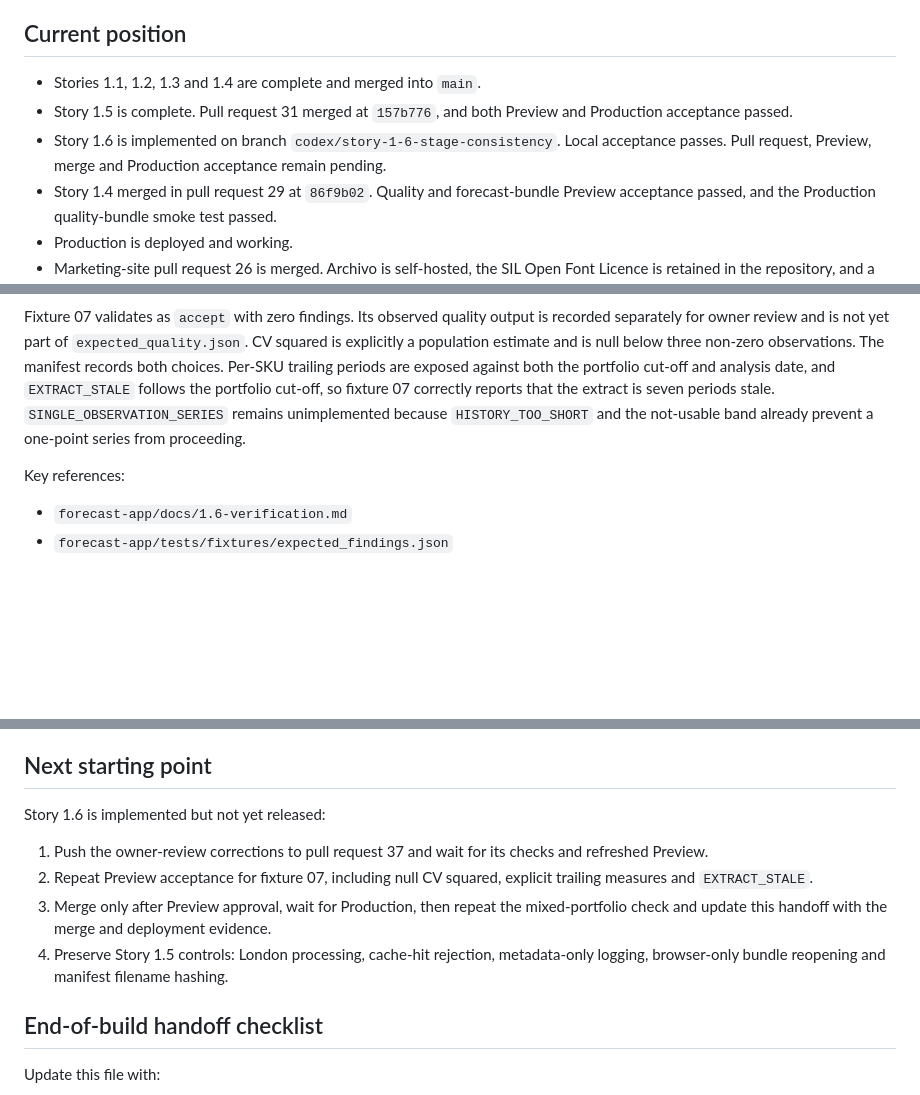
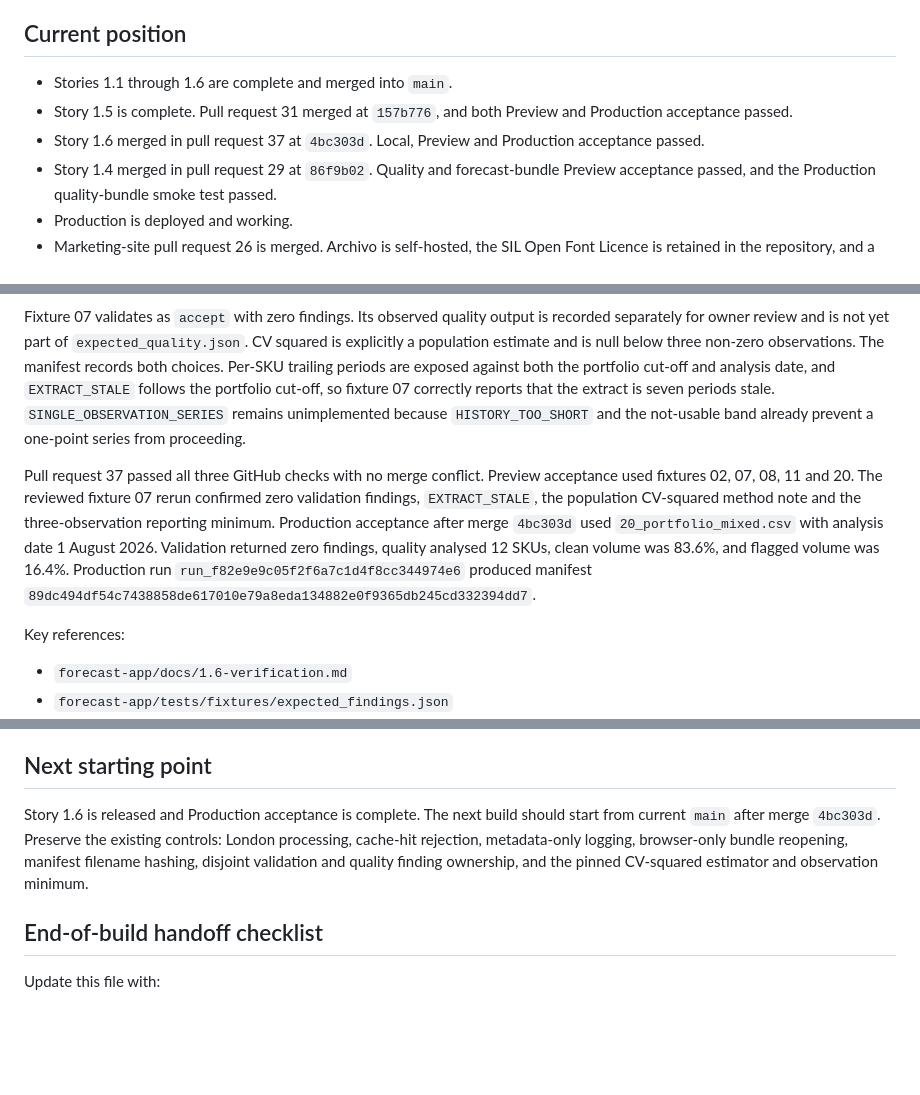
Before and after one commit to 5ktvrg9gfy-creator/silurian-site, a Markdown page: PROJECT_HANDOFF.md, 3 parts joined by grey strips. GitHub-like rendering; blank space fills up the shorter version.

Commit message:
Record Story 1.6 production acceptance

```diff
--- a/PROJECT_HANDOFF.md
+++ b/PROJECT_HANDOFF.md
@@ -6,9 +6,9 @@ This is the recovery and transfer document for the Silurian website and Forecast
 
 ## Current position
 
-- Stories 1.1, 1.2, 1.3 and 1.4 are complete and merged into `main`.
+- Stories 1.1 through 1.6 are complete and merged into `main`.
 - Story 1.5 is complete. Pull request 31 merged at `157b776`, and both Preview and Production acceptance passed.
-- Story 1.6 is implemented on branch `codex/story-1-6-stage-consistency`. Local acceptance passes. Pull request, Preview, merge and Production acceptance remain pending.
+- Story 1.6 merged in pull request 37 at `4bc303d`. Local, Preview and Production acceptance passed.
 - Story 1.4 merged in pull request 29 at `86f9b02`. Quality and forecast-bundle Preview acceptance passed, and the Production quality-bundle smoke test passed.
 - Production is deployed and working.
 - Marketing-site pull request 26 is merged. Archivo is self-hosted, the SIL Open Font Licence is retained in the repository, and a privacy notice is linked from the footer.
@@ -163,6 +163,8 @@ Unresolved numeric date order now uses `DATE_ORDER_UNRESOLVABLE`. `DATE_FORMAT_A
 The permanent suite checks static finding-code ownership, conflicting cross-stage properties for every fixture that can proceed, and duplicate codes in the real quality endpoint payload. A deliberate temporary duplicate proved that the ownership test fails correctly. The full local suite passes 67 tests. The bundle goldens were regenerated and still match the independent Story 1.2 quality target.
 
 Fixture 07 validates as `accept` with zero findings. Its observed quality output is recorded separately for owner review and is not yet part of `expected_quality.json`. CV squared is explicitly a population estimate and is null below three non-zero observations. The manifest records both choices. Per-SKU trailing periods are exposed against both the portfolio cut-off and analysis date, and `EXTRACT_STALE` follows the portfolio cut-off, so fixture 07 correctly reports that the extract is seven periods stale. `SINGLE_OBSERVATION_SERIES` remains unimplemented because `HISTORY_TOO_SHORT` and the not-usable band already prevent a one-point series from proceeding.
+
+Pull request 37 passed all three GitHub checks with no merge conflict. Preview acceptance used fixtures 02, 07, 08, 11 and 20. The reviewed fixture 07 rerun confirmed zero validation findings, `EXTRACT_STALE`, the population CV-squared method note and the three-observation reporting minimum. Production acceptance after merge `4bc303d` used `20_portfolio_mixed.csv` with analysis date 1 August 2026. Validation returned zero findings, quality analysed 12 SKUs, clean volume was 83.6%, and flagged volume was 16.4%. Production run `run_f82e9e9c05f2f6a7c1d4f8cc344974e6` produced manifest `89dc494df54c7438858de617010e79a8eda134882e0f9365db245cd332394dd7`.
 
 Key references:
 
@@ -341,12 +343,7 @@ Do not treat the handoff update as optional documentation. It is part of the bui
 
 ## Next starting point
 
-Story 1.6 is implemented but not yet released:
-
-1. Push the owner-review corrections to pull request 37 and wait for its checks and refreshed Preview.
-2. Repeat Preview acceptance for fixture 07, including null CV squared, explicit trailing measures and `EXTRACT_STALE`.
-3. Merge only after Preview approval, wait for Production, then repeat the mixed-portfolio check and update this handoff with the merge and deployment evidence.
-5. Preserve Story 1.5 controls: London processing, cache-hit rejection, metadata-only logging, browser-only bundle reopening and manifest filename hashing.
+Story 1.6 is released and Production acceptance is complete. The next build should start from current `main` after merge `4bc303d`. Preserve the existing controls: London processing, cache-hit rejection, metadata-only logging, browser-only bundle reopening, manifest filename hashing, disjoint validation and quality finding ownership, and the pinned CV-squared estimator and observation minimum.
 
 ## End-of-build handoff checklist
 
```
